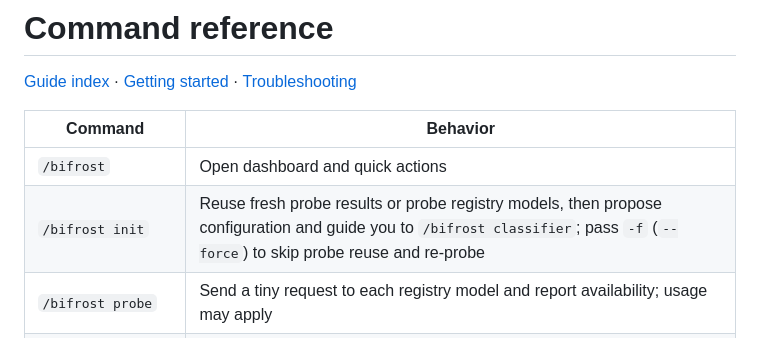
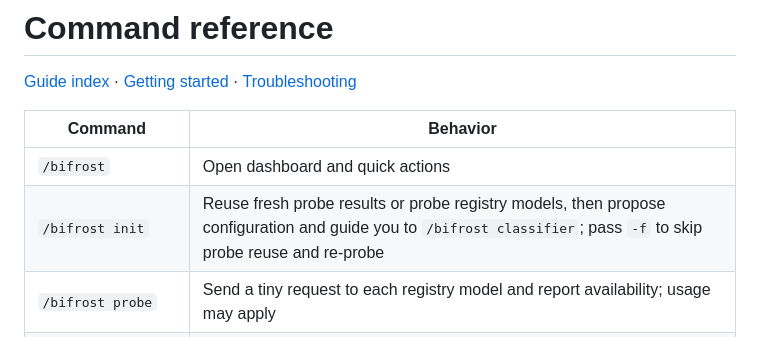
Before and after one commit to iamaamir/pi-bifrost, a Markdown page: docs/guide/commands.md, the part around the change. Rendered like a GitHub page.

Commit message:
docs(commands): stop promising a --force flag that does not exist
The init row told users to pass -f (--force) to skip probe reuse.
isForced matches only -f, so /bifrost init --force reused the cached
probe and did the opposite of what the doc said.

Correct the doc rather than the code. Accepting --force is a behavior
change and does not belong in a refactor.

```diff
--- a/docs/guide/commands.md
+++ b/docs/guide/commands.md
@@ -5,7 +5,7 @@
 | Command | Behavior |
 |---------|----------|
 | `/bifrost` | Open dashboard and quick actions |
-| `/bifrost init` | Reuse fresh probe results or probe registry models, then propose configuration and guide you to `/bifrost classifier`; pass `-f` (`--force`) to skip probe reuse and re-probe |
+| `/bifrost init` | Reuse fresh probe results or probe registry models, then propose configuration and guide you to `/bifrost classifier`; pass `-f` to skip probe reuse and re-probe |
 | `/bifrost probe` | Send a tiny request to each registry model and report availability; usage may apply |
 | `/bifrost preview <prompt>` | Show the model a prompt would use, without generating; an enabled classifier may receive the prompt, and a tier name in the prompt is not applied |
 | `/bifrost on` | Enable routing policy |
```
